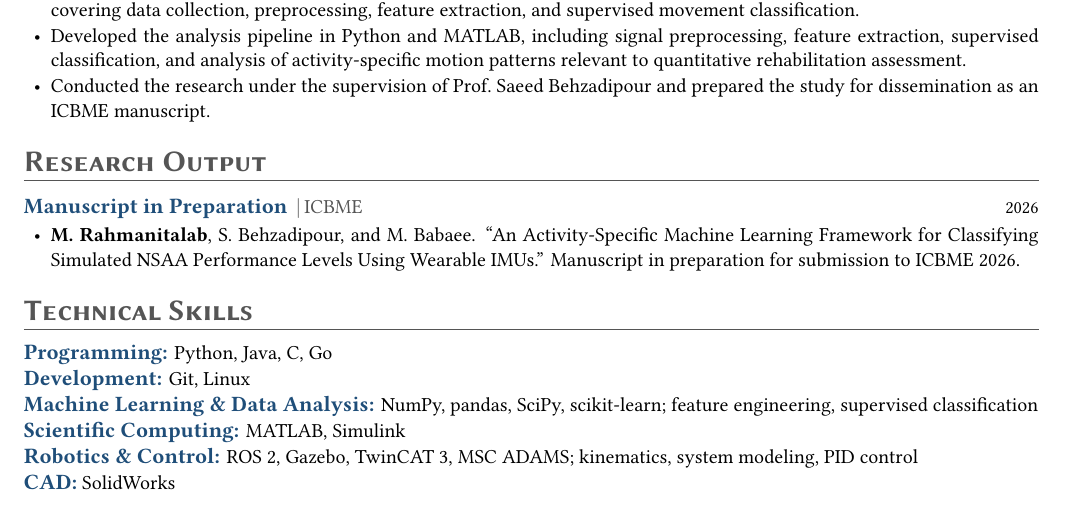
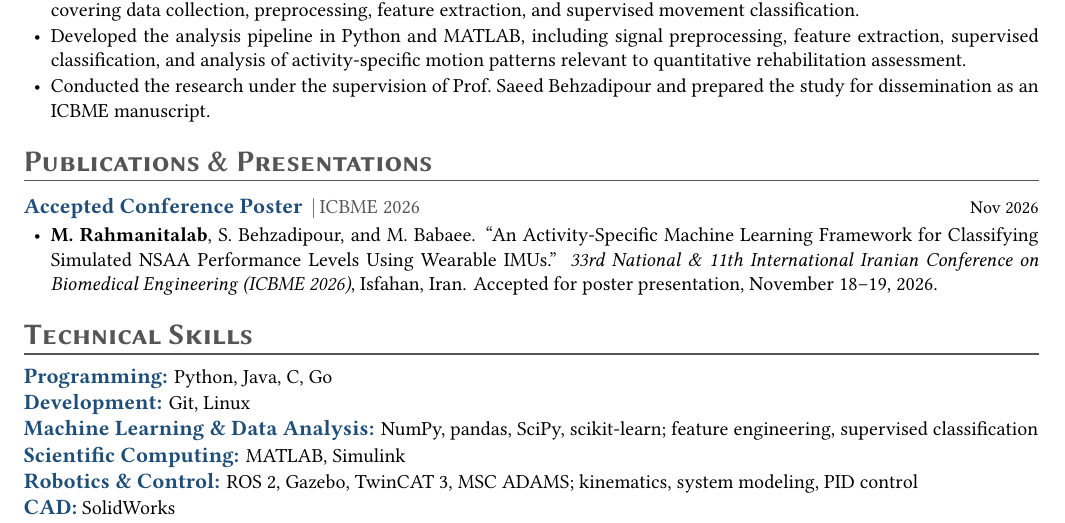
Before and after one commit to MRahmaniT/CV, a LaTeX CV (Latex 3/Mohammad CV.tex): part of page 1 of 2, cut so that both start at the same text. Compiled offline with XeLaTeX.

Commit message:
Nre Publication

```diff
--- a/Latex 3/Mohammad CV.tex
+++ b/Latex 3/Mohammad CV.tex
@@ -79,18 +79,30 @@
 		\itemListEnd
 	}
 
-	% -------------------- RESEARCH OUTPUT --------------------
+
+	% -------------------- PUBLICATIONS --------------------
 	\sectionBlock{
-		\section{Research Output}
+		\section{Publications \& Presentations}
 	}{
 		\internHeading
-		{Manuscript in Preparation}
-		{ICBME}{2026}
+		{Accepted Conference Poster}
+		{ICBME 2026}{Nov 2026}
 		\itemListStart
-		\myItem{\textbf{M. Rahmanitalab}, S. Behzadipour, and M. Babaee. “An Activity-Specific Machine Learning Framework for Classifying Simulated NSAA Performance Levels Using Wearable IMUs.” Manuscript in preparation for submission to ICBME 2026.}
+		\myItem{
+			\textbf{M. Rahmanitalab},
+			S. Behzadipour, and M. Babaee.
+			``An Activity-Specific Machine Learning Framework
+			for Classifying Simulated NSAA Performance
+			Levels Using Wearable IMUs.''
+			\textit{33rd National \& 11th International
+				Iranian Conference on Biomedical Engineering
+				(ICBME 2026)}, Isfahan, Iran.
+			Accepted for poster presentation,
+			November 18--19, 2026.
+		}
 		\itemListEnd
+	}
 
-	}
 
 	% -------------------- TECHNICAL SKILLS --------------------
 	\sectionBlock{
```
Also changed, not shown: Latex 3/Mohammad CV.pdf, 3 other files.
